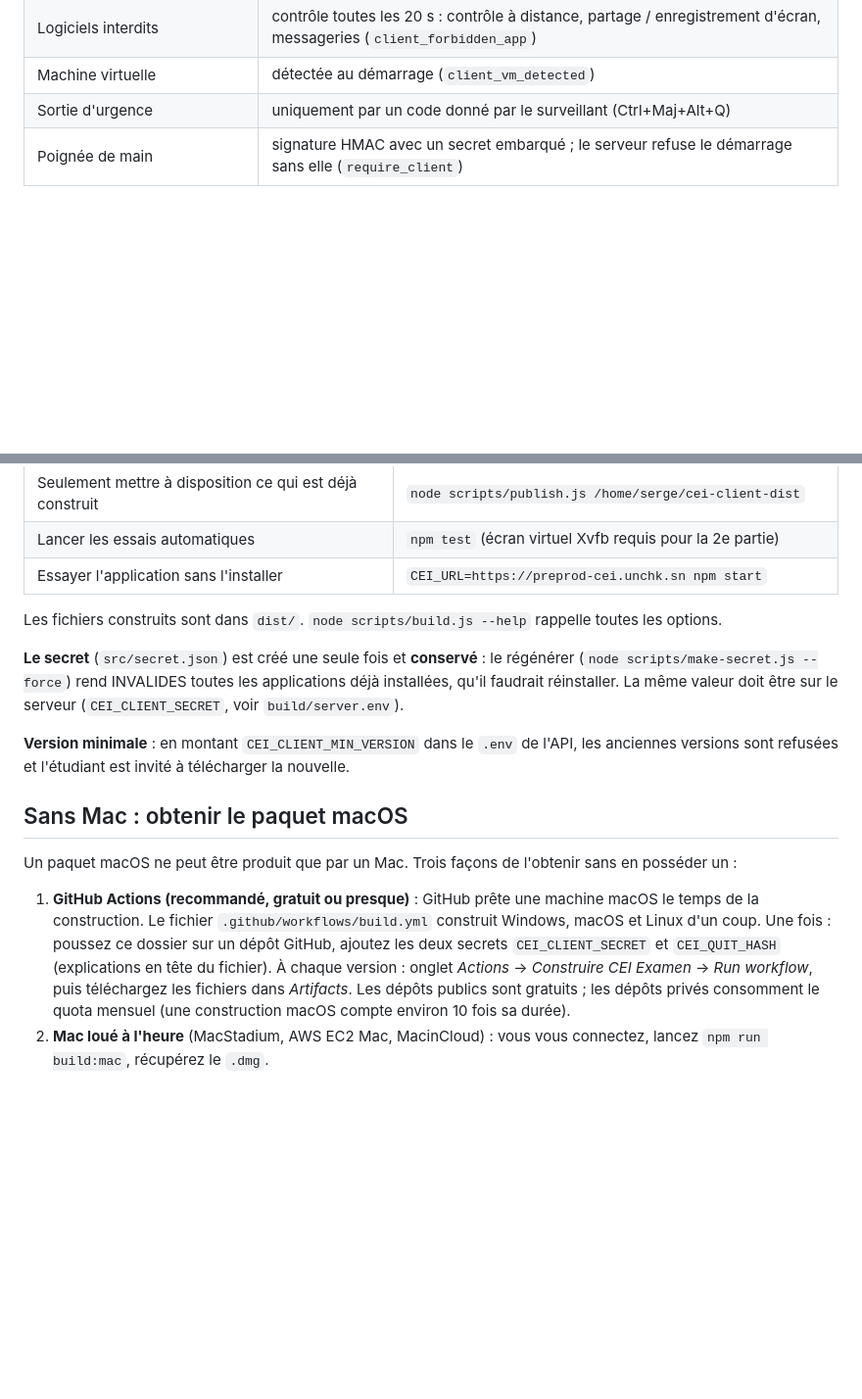
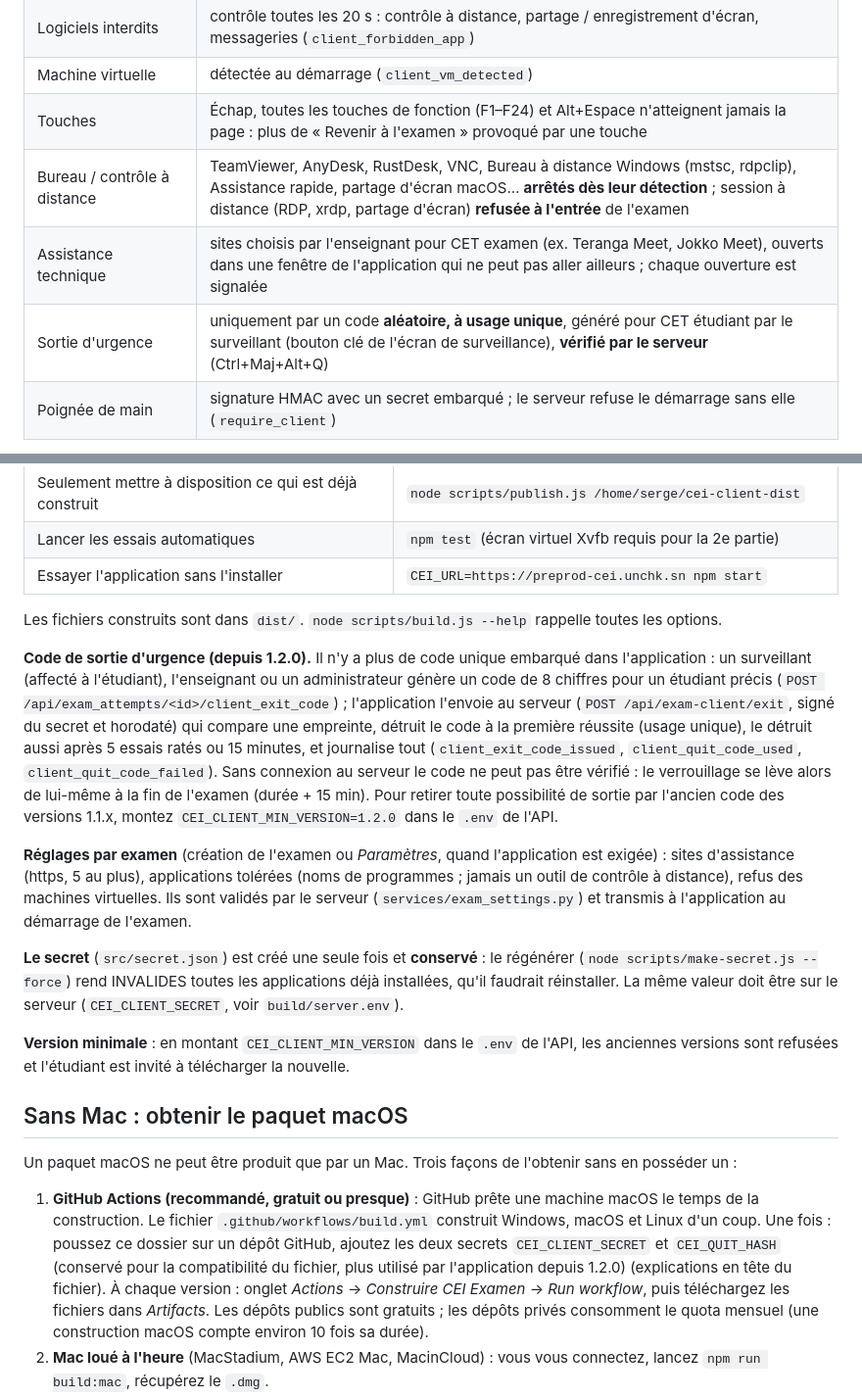
Before and after one commit to Sergio-Oracle/cei-client, a Markdown page: README.md, 2 parts joined by grey strips. Shown at 98% size. Rendered like a GitHub page; blank space fills up the shorter version.

Commit message:
README : code de sortie en ligne, réglages par examen, touches et outils à distance
Co-Authored-By: Claude Sonnet 5.5 <noreply@anthropic.com>

```diff
--- a/README.md
+++ b/README.md
@@ -13,7 +13,10 @@ Application Electron qui ouvre la plateforme CEI et, pendant un examen, **prend
 | Capture d'écran | protection du contenu activée (fenêtre noire sur les captures / enregistrements) |
 | Logiciels interdits | contrôle toutes les 20 s : contrôle à distance, partage / enregistrement d'écran, messageries (`client_forbidden_app`) |
 | Machine virtuelle | détectée au démarrage (`client_vm_detected`) |
-| Sortie d'urgence | uniquement par un code donné par le surveillant (Ctrl+Maj+Alt+Q) |
+| Touches | Échap, toutes les touches de fonction (F1–F24) et Alt+Espace n'atteignent jamais la page : plus de « Revenir à l'examen » provoqué par une touche |
+| Bureau / contrôle à distance | TeamViewer, AnyDesk, RustDesk, VNC, Bureau à distance Windows (mstsc, rdpclip), Assistance rapide, partage d'écran macOS… **arrêtés dès leur détection** ; session à distance (RDP, xrdp, partage d'écran) **refusée à l'entrée** de l'examen |
+| Assistance technique | sites choisis par l'enseignant pour CET examen (ex. Teranga Meet, Jokko Meet), ouverts dans une fenêtre de l'application qui ne peut pas aller ailleurs ; chaque ouverture est signalée |
+| Sortie d'urgence | uniquement par un code **aléatoire, à usage unique**, généré pour CET étudiant par le surveillant (bouton clé de l'écran de surveillance), **vérifié par le serveur** (Ctrl+Maj+Alt+Q) |
 | Poignée de main | signature HMAC avec un secret embarqué ; le serveur refuse le démarrage sans elle (`require_client`) |
 
 **Limites assumées** : aucune application ne peut intercepter Ctrl+Alt+Suppr ni la coupure de courant ; l'extraction du secret embarqué par un
@@ -39,6 +42,15 @@ Prérequis une seule fois : Node.js 20+, puis `cd /root/cei-client && npm instal
 
 Les fichiers construits sont dans `dist/`. `node scripts/build.js --help` rappelle toutes les options.
 
+**Code de sortie d'urgence (depuis 1.2.0).** Il n'y a plus de code unique embarqué dans l'application : un surveillant (affecté à l'étudiant), l'enseignant ou un administrateur
+génère un code de 8 chiffres pour un étudiant précis (`POST /api/exam_attempts/<id>/client_exit_code`) ; l'application l'envoie au serveur (`POST /api/exam-client/exit`, signé du secret et horodaté)
+qui compare une empreinte, détruit le code à la première réussite (usage unique), le détruit aussi après 5 essais ratés ou 15 minutes, et journalise tout (`client_exit_code_issued`,
+`client_quit_code_used`, `client_quit_code_failed`). Sans connexion au serveur le code ne peut pas être vérifié : le verrouillage se lève alors de lui-même à la fin de l'examen (durée + 15 min).
+Pour retirer toute possibilité de sortie par l'ancien code des versions 1.1.x, montez `CEI_CLIENT_MIN_VERSION=1.2.0` dans le `.env` de l'API.
+
+**Réglages par examen** (création de l'examen ou *Paramètres*, quand l'application est exigée) : sites d'assistance (https, 5 au plus), applications tolérées (noms de programmes ; jamais un outil de
+contrôle à distance), refus des machines virtuelles. Ils sont validés par le serveur (`services/exam_settings.py`) et transmis à l'application au démarrage de l'examen.
+
 **Le secret** (`src/secret.json`) est créé une seule fois et **conservé** : le régénérer (`node scripts/make-secret.js --force`) rend INVALIDES toutes
 les applications déjà installées, qu'il faudrait réinstaller. La même valeur doit être sur le serveur (`CEI_CLIENT_SECRET`, voir `build/server.env`).
 
@@ -50,7 +62,7 @@ Un paquet macOS ne peut être produit que par un Mac. Trois façons de l'obtenir
 
 1. **GitHub Actions (recommandé, gratuit ou presque)** : GitHub prête une machine macOS le temps de la construction.
    Le fichier `.github/workflows/build.yml` construit Windows, macOS et Linux d'un coup.
-   Une fois : poussez ce dossier sur un dépôt GitHub, ajoutez les deux secrets `CEI_CLIENT_SECRET` et `CEI_QUIT_HASH` (explications en tête du fichier).
+   Une fois : poussez ce dossier sur un dépôt GitHub, ajoutez les deux secrets `CEI_CLIENT_SECRET` et `CEI_QUIT_HASH` (conservé pour la compatibilité du fichier, plus utilisé par l'application depuis 1.2.0) (explications en tête du fichier).
    À chaque version : onglet *Actions* → *Construire CEI Examen* → *Run workflow*, puis téléchargez les fichiers dans *Artifacts*.
    Les dépôts publics sont gratuits ; les dépôts privés consomment le quota mensuel (une construction macOS compte environ 10 fois sa durée).
 2. **Mac loué à l'heure** (MacStadium, AWS EC2 Mac, MacinCloud) : vous vous connectez, lancez `npm run build:mac`, récupérez le `.dmg`.
```
